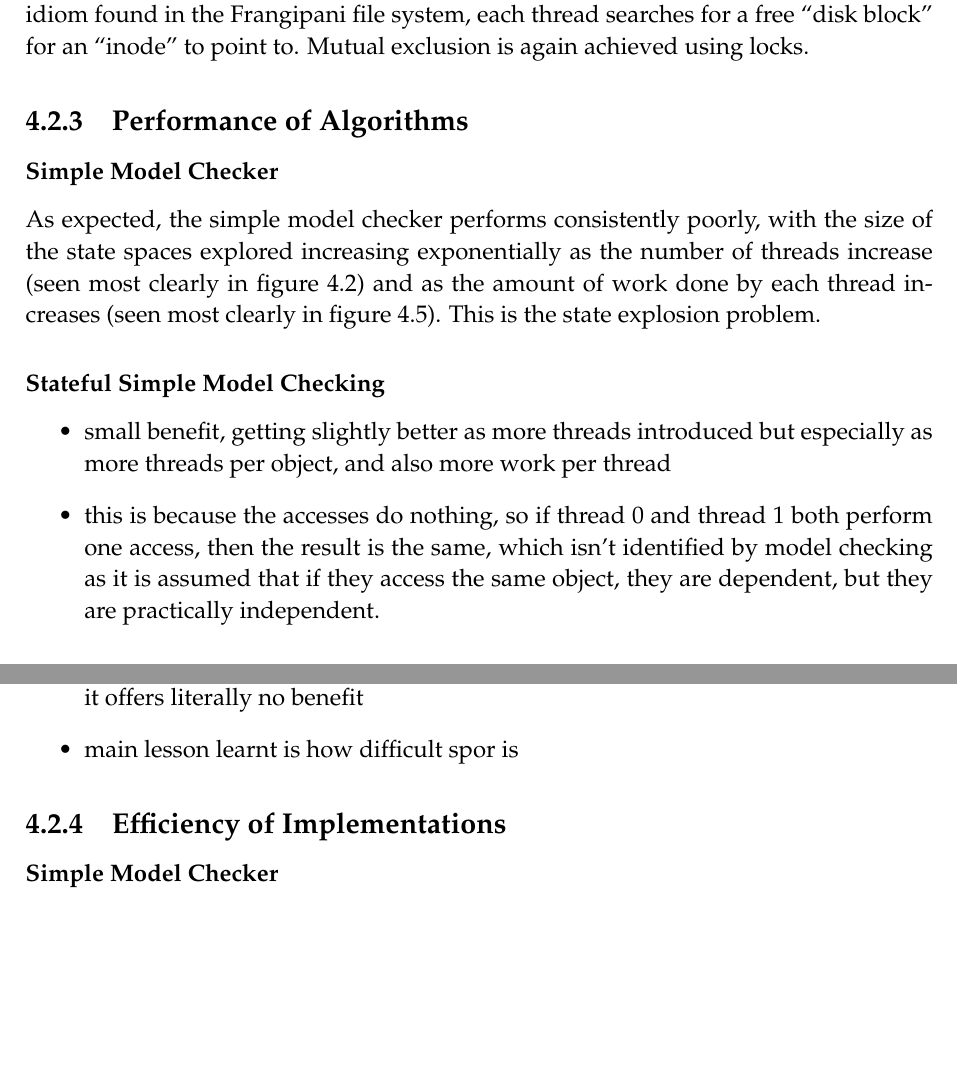
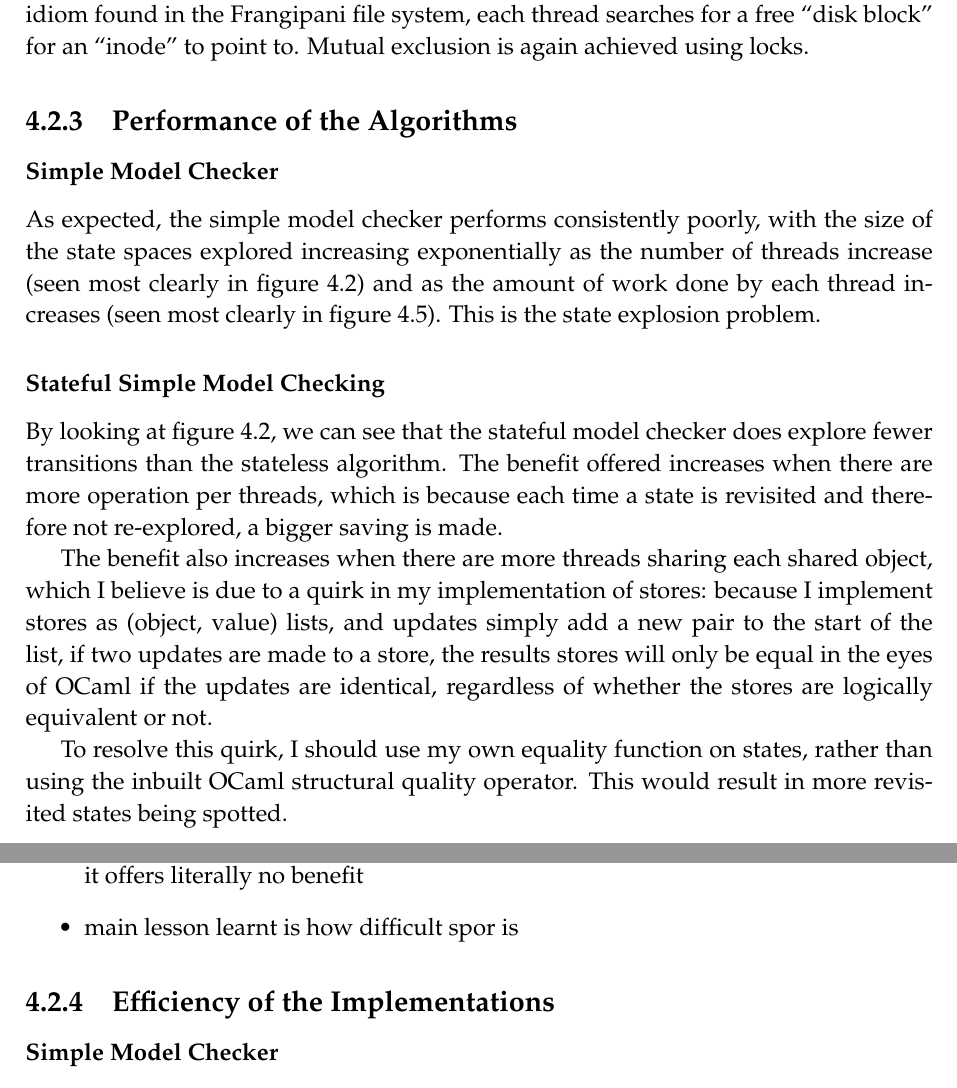
Before and after one commit to isaac-dunn/Part2_Project, a LaTeX thesis (diss/diss.tex): two parts of pages 56 and 61 of 71 before the commit and two parts of pages 56 and 61 of 73 after it, joined at a grey line, cut so that both start at the same text, the shorter picture padded with empty space. Compiled offline with pdfLaTeX.

Commit message:
Simple stateful performance

```diff
--- a/diss/diss.tex
+++ b/diss/diss.tex
@@ -3092,7 +3092,7 @@ locks.
 	\caption{File system time graph. See above for key.}
 \end{figure}
 
-\subsection{Performance of Algorithms}
+\subsection{Performance of the Algorithms}
 
 \subsubsection{Simple Model Checker}
 As expected, the simple model checker performs
@@ -3106,18 +3106,33 @@ figure~\ref{fig:prod-cons-trans}).
 This is the state explosion problem.
 
 \subsubsection{Stateful Simple Model Checking}
-\begin{itemize}
-	\item small benefit, getting slightly better as
-	more threads introduced but especially as
-	more threads per object, and also more
-	work per thread
-	\item this is because the accesses do nothing, so
-	if thread 0 and thread 1 both perform one access,
-	then the result is the same, which isn't identified
-	by model checking as it is assumed that if they access
-	the same object, they are dependent, but they are
-	practically independent.
-\end{itemize}
+By looking at figure~\ref{fig:repeated-access-trans},
+we can see that the stateful model checker does
+explore fewer transitions than the stateless
+algorithm. The benefit offered increases
+when there are more operation per threads,
+which is because each time a state is
+revisited and therefore not re-explored,
+a bigger saving is made.
+
+The benefit also increases when there are more
+threads sharing each shared object, which I
+believe is due to a quirk in my implementation
+of stores: because I implement stores as
+(object, value) lists, and updates simply
+add a new pair to the start of the list,
+if two updates are made to a store, the
+results stores will only be equal in
+the eyes of OCaml if the updates are
+identical, regardless of whether the
+stores are logically equivalent or not.
+
+To resolve this quirk, I should use
+my own equality function on states,
+rather than using the inbuilt
+OCaml structural quality operator.
+This would result in more
+revisited states being spotted.
 
 \subsubsection{Dynamic Partial-Order Reduction}
 \begin{itemize}
@@ -3203,7 +3218,7 @@ This is the state explosion problem.
 	spor is
 \end{itemize}
 
-\subsection{Efficiency of Implementations}
+\subsection{Efficiency of the Implementations}
 \subsubsection{Simple Model Checker}
 \begin{itemize}
 	\item pretty unremarkable, just constant work
```
